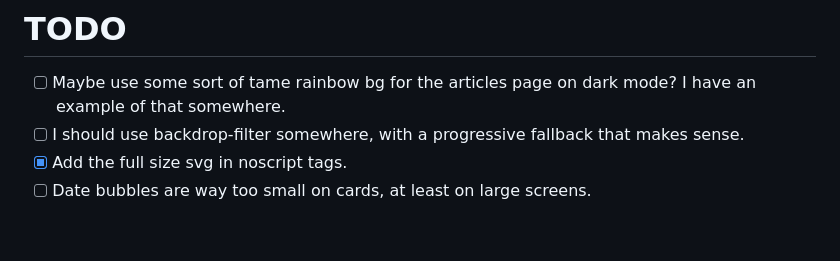
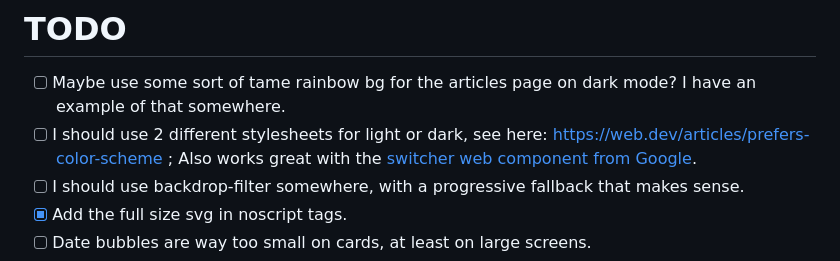
Before and after one commit to dkvz/new-blog-poc, a Markdown page: README.md, the part around the change. GitHub-like rendering; blank space fills up the shorter version.

Commit message:
Signal we need to split CSS files

```diff
--- a/README.md
+++ b/README.md
@@ -221,6 +221,7 @@ Actually I'll just use the Google CDN imports for now.
 
 # TODO
 - [ ] Maybe use some sort of tame rainbow bg for the articles page on dark mode? I have an example of that somewhere.
+- [ ] I should use 2 different stylesheets for light or dark, see here: https://web.dev/articles/prefers-color-scheme ; Also works great with the [switcher web component from Google](https://github.com/GoogleChromeLabs/dark-mode-toggle).
 - [ ] I should use backdrop-filter somewhere, with a progressive fallback that makes sense.
 - [x] Add the full size svg in noscript tags.
 - [ ] Date bubbles are way too small on cards, at least on large screens.
```
